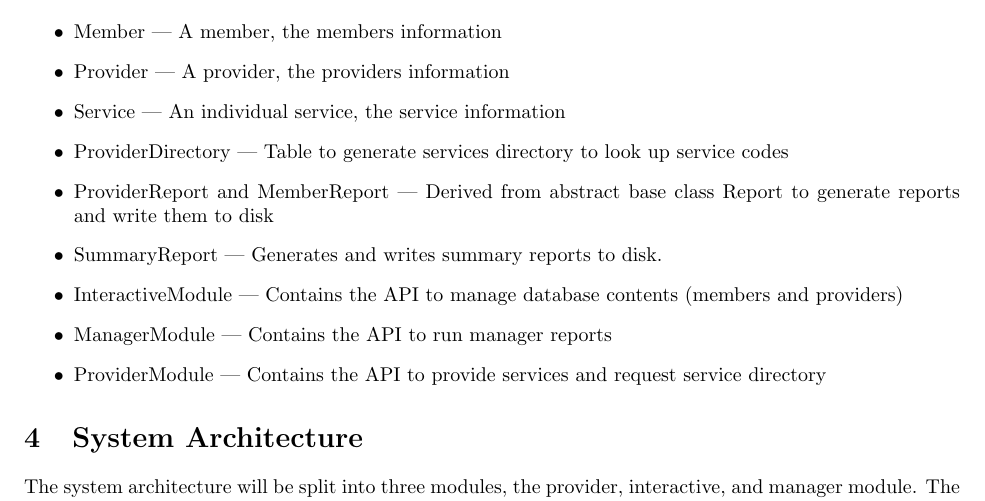
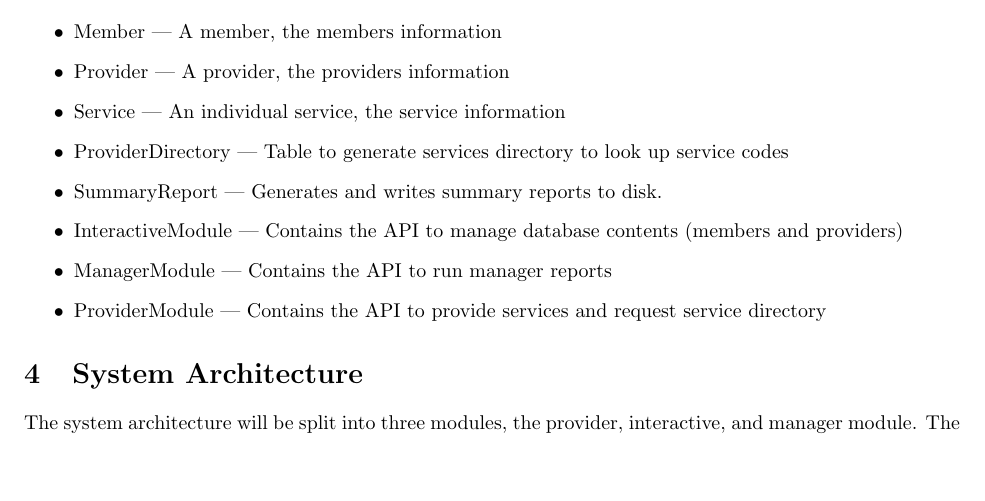
Before and after one commit to tnp94/CS300, a LaTeX document (documents/src/design.tex): part of page 3 of 7, cut so that both start at the same text, the shorter picture padded with empty space. Compiled offline with pdfLaTeX.

Commit message:
Removed report objects

```diff
--- a/documents/src/design.tex
+++ b/documents/src/design.tex
@@ -87,7 +87,6 @@ The following objects will be used:
    \item Provider --- A provider, the providers information
    \item Service --- An individual service, the service information
    \item ProviderDirectory --- Table to generate services directory to look up service codes
-   \item ProviderReport and MemberReport --- Derived from abstract base class Report to generate reports and write them to disk
    \item SummaryReport --- Generates and writes summary reports to disk.
    \item InteractiveModule --- Contains the API to manage database contents (members and providers)
    \item ManagerModule --- Contains the API to run manager reports
```
